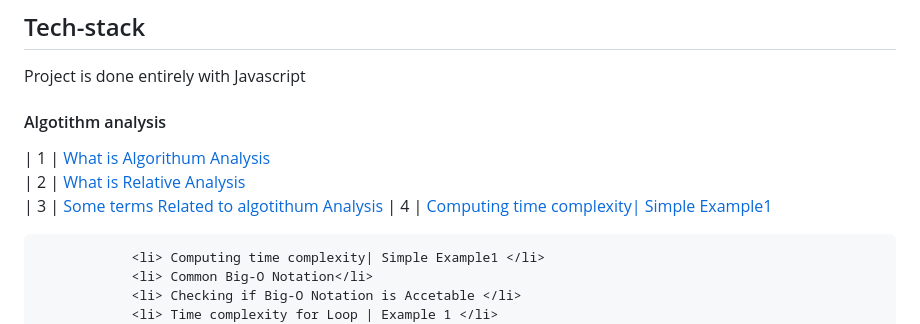
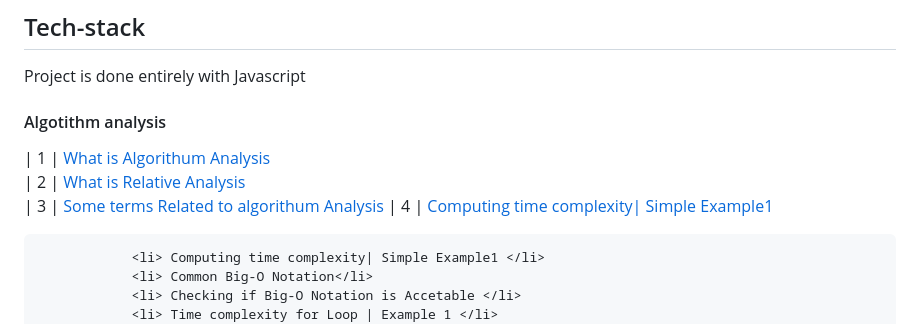
Before and after one commit to sudheerkodali/Algorithm-Analysis-DSA, a Markdown page: README.md, the part around the change. Rendered like a GitHub page.

```diff
--- a/README.md
+++ b/README.md
@@ -15,7 +15,7 @@ Algorithm analysis and its types , with java scripting
 
 | 1   | [What is Algorithum Analysis](#)
 | 2   | [What is Relative Analysis](#)
-| 3   | [Some terms Related to algotithum Analysis](#)
+| 3   | [Some terms Related to algorithum Analysis](#)
 | 4   | [Computing time complexity| Simple Example1](#)
 
                 <li> Computing time complexity| Simple Example1 </li>
```
